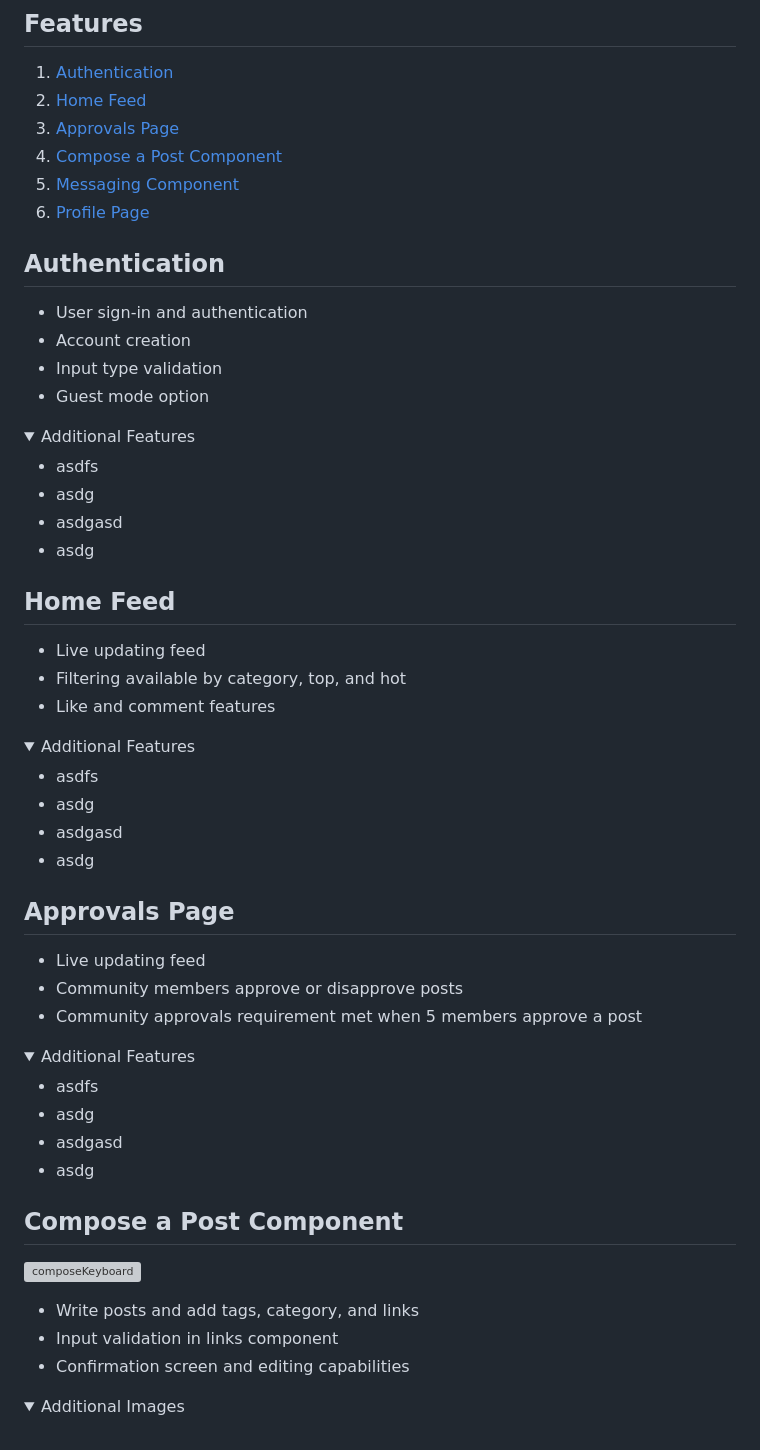
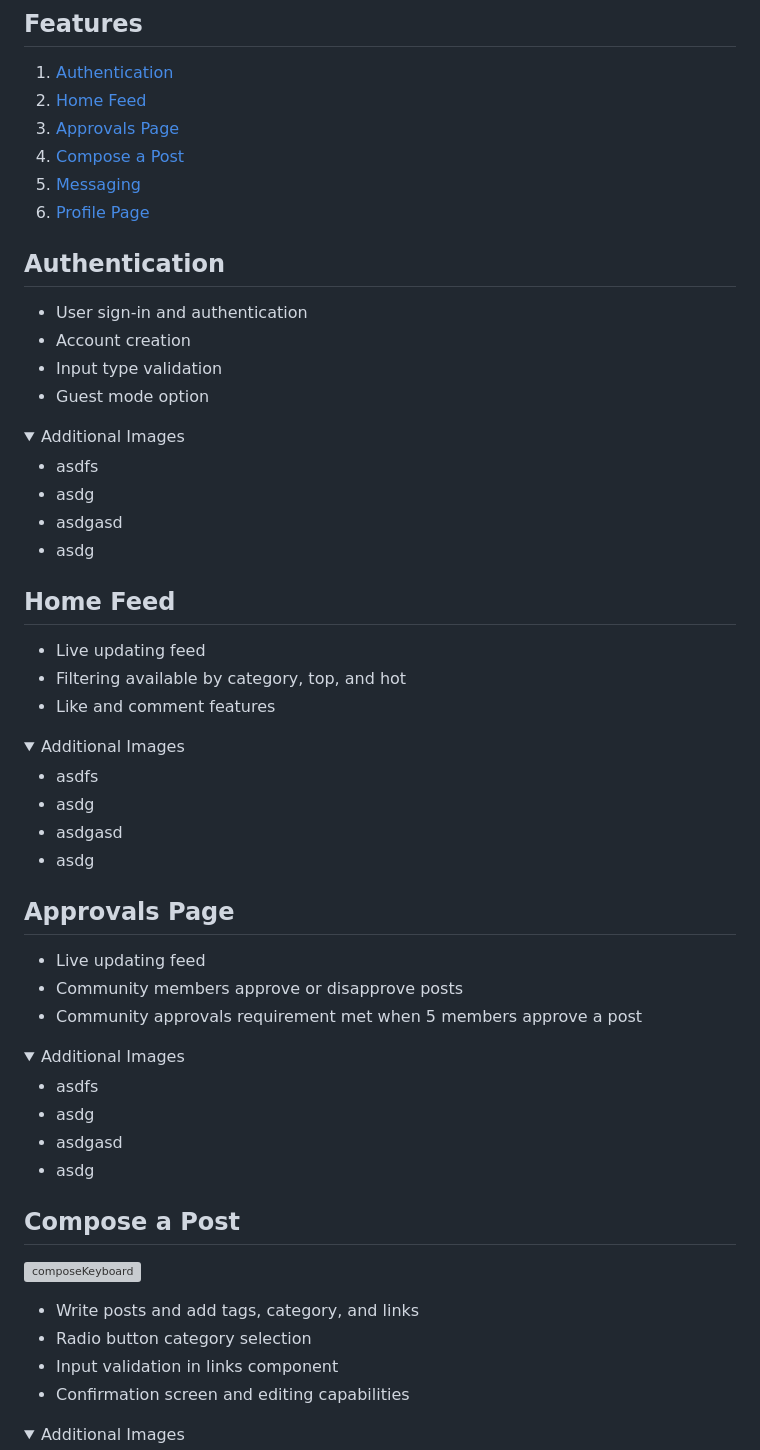
Before and after one commit to StackageApp/stackage-app, a Markdown page: README.md, the part around the change printed below. GitHub-like rendering; folded sections open; grey boxes are pictures that could not be loaded.

Commit message:
added last image and updated bullet points for compose element

```diff
--- a/README.md
+++ b/README.md
@@ -27,8 +27,8 @@ StackageApp is a community-powered, self-policing fully mobile social media plat
 1. [Authentication](#Authentication)
 2. [Home Feed](#Home-Feed)
 3. [Approvals Page](#Approvals-Page)
-4. [Compose a Post Component](#Compose-a-Post-Component)
-5. [Messaging Component](#Messaging-Component)
+4. [Compose a Post](#Compose-a-Post)
+5. [Messaging](#Messaging)
 6. [Profile Page](#Profile-Page)
 
 ## Authentication
@@ -38,7 +38,7 @@ StackageApp is a community-powered, self-policing fully mobile social media plat
 - Input type validation
 - Guest mode option
 <details>
-  <summary>Additional Features</summary>
+  <summary>Additional Images</summary>
 	<ul>
 	  <li>asdfs</li>
 		<li>asdg</li>
@@ -54,7 +54,7 @@ StackageApp is a community-powered, self-policing fully mobile social media plat
 - Like and comment features
 
 <details>
-  <summary>Additional Features</summary>
+  <summary>Additional Images</summary>
 	<ul>
 	  <li>asdfs</li>
 		<li>asdg</li>
@@ -70,7 +70,7 @@ StackageApp is a community-powered, self-policing fully mobile social media plat
 - Community approvals requirement met when 5 members approve a post
 
 <details>
-  <summary>Additional Features</summary>
+  <summary>Additional Images</summary>
 	<ul>
 	  <li>asdfs</li>
 		<li>asdg</li>
@@ -79,11 +79,12 @@ StackageApp is a community-powered, self-policing fully mobile social media plat
 	</ul>
 </details>
 
-## Compose a Post Component
+## Compose a Post
 
 ![composeKeyboard](https://media.giphy.com/media/9lxokFo3oiekkHhkll/giphy.gif)
 
 - Write posts and add tags, category, and links
+- Radio button category selection
 - Input validation in links component
 - Confirmation screen and editing capabilities
 
```
Also changed, not shown: other parts of README.md (+4 -10 lines).
